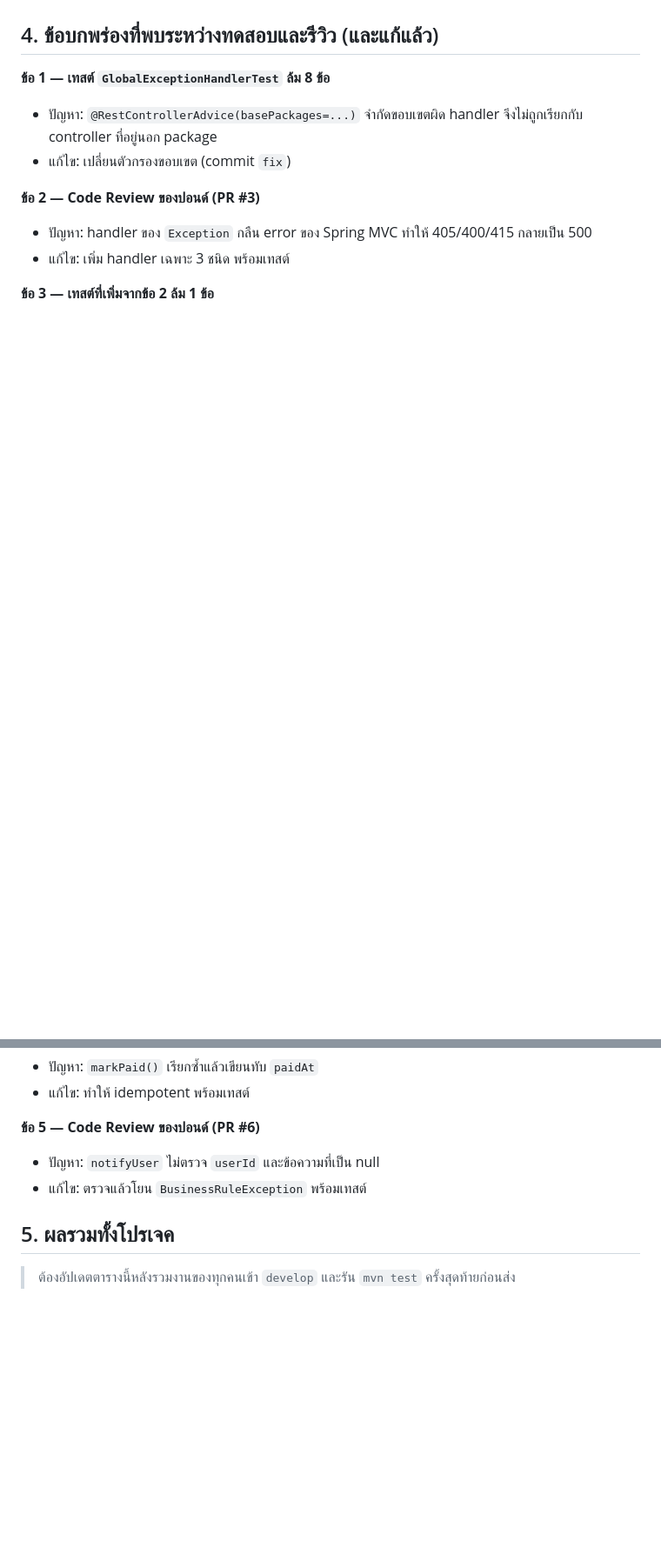
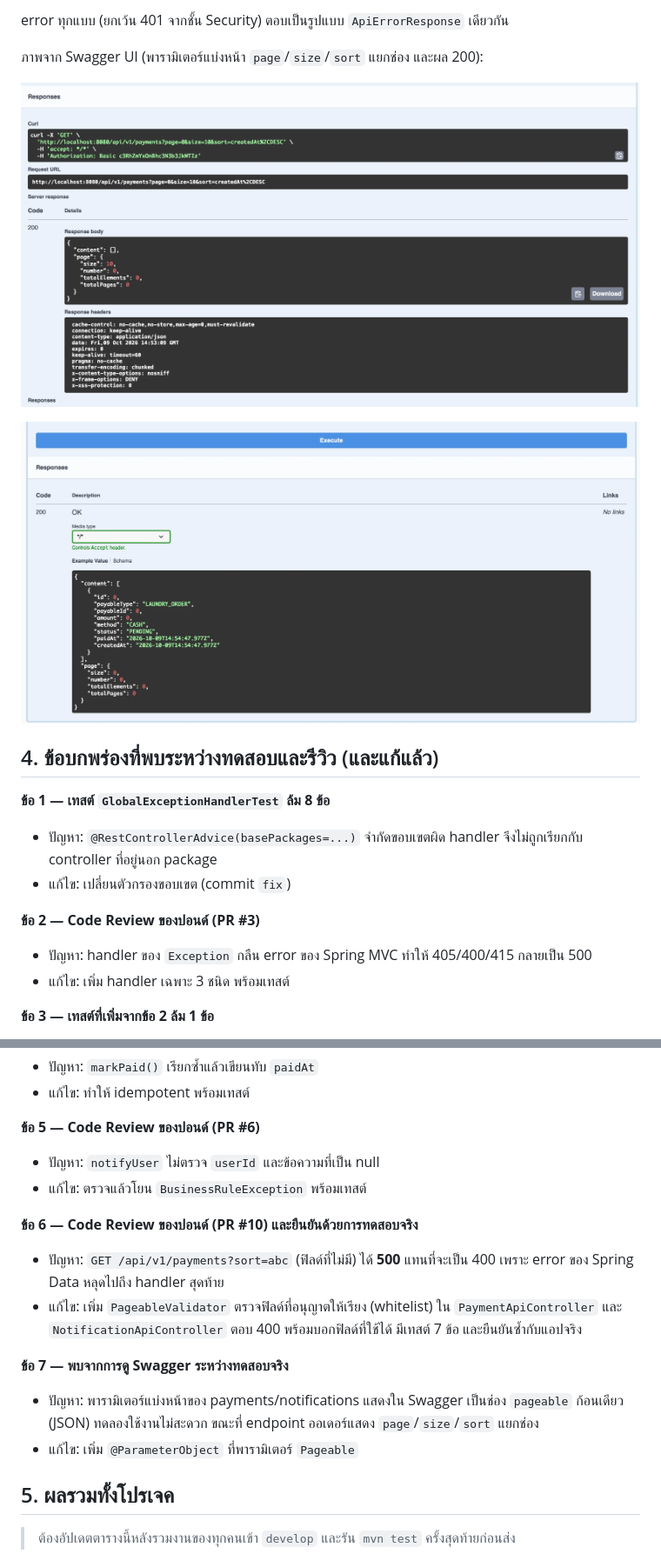
Before and after one commit to Oakiez/Laundry-Hub, a Markdown page: doc/test-report/test-report.md, 2 parts joined by grey strips. Shown: that part at 87% size. Drawn GitHub-style; pictures changed too: img/swagger-payments-list-200.png (added), img/swagger-payments-response-schema.png (added); blank space fills up the shorter version.

Commit message:
docs: add manual end-to-end test results to test report

```diff
--- a/doc/test-report/test-report.md
+++ b/doc/test-report/test-report.md
@@ -92,3 +115,11 @@ mvn test -Dtest=GlobalExceptionHandlerTest      # รันคลาสเดี
+error ทุกแบบ (ยกเว้น 401 จากชั้น Security) ตอบเป็นรูปแบบ `ApiErrorResponse` เดียวกัน
+
+ภาพจาก Swagger UI (พารามิเตอร์แบ่งหน้า `page`/`size`/`sort` แยกช่อง และผล 200):
+
+![Swagger UI: GET /api/v1/payments ผล 200](../../img/swagger-payments-list-200.png)
+
+![Swagger UI: โครงสร้างตัวอย่างของ PaymentResponse](../../img/swagger-payments-response-schema.png)
+
 ## 4. ข้อบกพร่องที่พบระหว่างทดสอบและรีวิว (และแก้แล้ว)
 
 **ข้อ 1 — เทสต์ `GlobalExceptionHandlerTest` ล้ม 8 ข้อ**
@@ -111,6 +142,14 @@ mvn test -Dtest=GlobalExceptionHandlerTest      # รันคลาสเดี
 - ปัญหา: `notifyUser` ไม่ตรวจ `userId` และข้อความที่เป็น null
 - แก้ไข: ตรวจแล้วโยน `BusinessRuleException` พร้อมเทสต์
 
+**ข้อ 6 — Code Review ของปอนด์ (PR #10) และยืนยันด้วยการทดสอบจริง**
+- ปัญหา: `GET /api/v1/payments?sort=abc` (ฟิลด์ที่ไม่มี) ได้ **500** แทนที่จะเป็น 400 เพราะ error ของ Spring Data หลุดไปถึง handler สุดท้าย
+- แก้ไข: เพิ่ม `PageableValidator` ตรวจฟิลด์ที่อนุญาตให้เรียง (whitelist) ใน `PaymentApiController` และ `NotificationApiController` ตอบ 400 พร้อมบอกฟิลด์ที่ใช้ได้ มีเทสต์ 7 ข้อ และยืนยันซ้ำกับแอปจริง
+
+**ข้อ 7 — พบจากการดู Swagger ระหว่างทดสอบจริง**
+- ปัญหา: พารามิเตอร์แบ่งหน้าของ payments/notifications แสดงใน Swagger เป็นช่อง `pageable` ก้อนเดียว (JSON) ทดลองใช้งานไม่สะดวก ขณะที่ endpoint ออเดอร์แสดง `page`/`size`/`sort` แยกช่อง
+- แก้ไข: เพิ่ม `@ParameterObject` ที่พารามิเตอร์ `Pageable`
+
 ## 5. ผลรวมทั้งโปรเจค
 
 > ต้องอัปเดตตารางนี้หลังรวมงานของทุกคนเข้า `develop` และรัน `mvn test` ครั้งสุดท้ายก่อนส่ง
```
Also changed, not shown: other parts of doc/test-report/test-report.md (+25 -2 lines).
